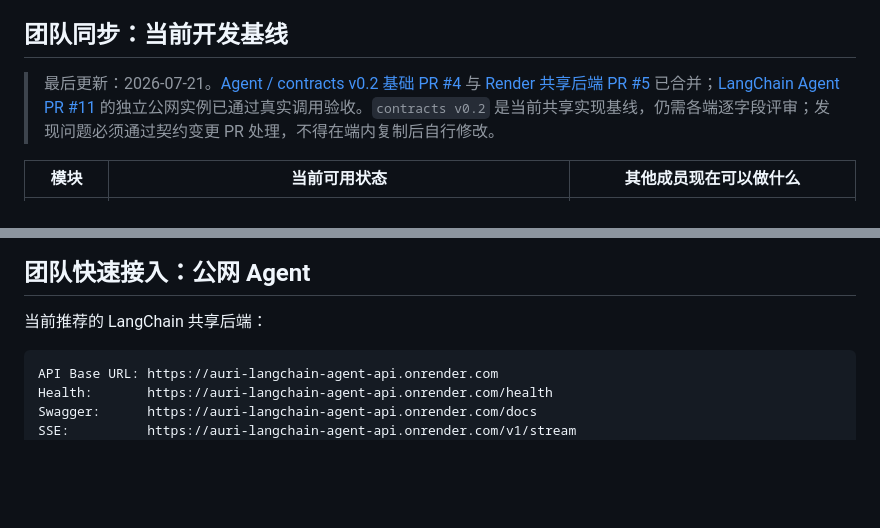
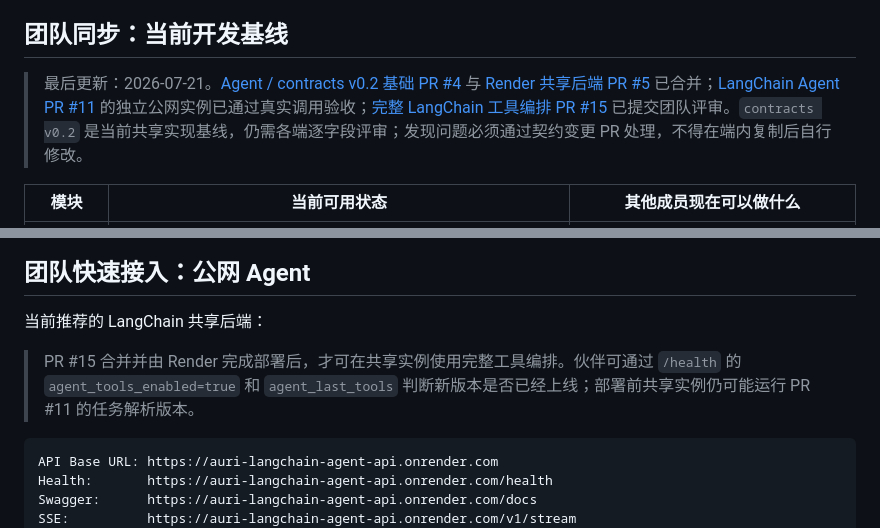
Before and after one commit to 954593946/pressure-takeover-agent, a Markdown page: README.md, 2 parts joined by grey strips. Rendered like a GitHub page; blank space fills up the shorter version.

Commit message:
docs: link full agent review

````diff
--- a/README.md
+++ b/README.md
@@ -12,7 +12,7 @@ AURI 是一个面向车机、手机与腕上设备的多端 Agent。它在驾驶
 
 ## 团队同步：当前开发基线
 
-> 最后更新：2026-07-21。[Agent / contracts v0.2 基础 PR #4](https://github.com/954593946/pressure-takeover-agent/pull/4) 与 [Render 共享后端 PR #5](https://github.com/954593946/pressure-takeover-agent/pull/5) 已合并；[LangChain Agent PR #11](https://github.com/954593946/pressure-takeover-agent/pull/11) 的独立公网实例已通过真实调用验收。`contracts v0.2` 是当前共享实现基线，仍需各端逐字段评审；发现问题必须通过契约变更 PR 处理，不得在端内复制后自行修改。
+> 最后更新：2026-07-21。[Agent / contracts v0.2 基础 PR #4](https://github.com/954593946/pressure-takeover-agent/pull/4) 与 [Render 共享后端 PR #5](https://github.com/954593946/pressure-takeover-agent/pull/5) 已合并；[LangChain Agent PR #11](https://github.com/954593946/pressure-takeover-agent/pull/11) 的独立公网实例已通过真实调用验收；[完整 LangChain 工具编排 PR #15](https://github.com/954593946/pressure-takeover-agent/pull/15) 已提交团队评审。`contracts v0.2` 是当前共享实现基线，仍需各端逐字段评审；发现问题必须通过契约变更 PR 处理，不得在端内复制后自行修改。
 
 | 模块 | 当前可用状态 | 其他成员现在可以做什么 |
 |---|---|---|
@@ -25,6 +25,8 @@ AURI 是一个面向车机、手机与腕上设备的多端 Agent。它在驾驶
 ## 团队快速接入：公网 Agent
 
 当前推荐的 LangChain 共享后端：
+
+> PR #15 合并并由 Render 完成部署后，才可在共享实例使用完整工具编排。伙伴可通过 `/health` 的 `agent_tools_enabled=true` 和 `agent_last_tools` 判断新版本是否已经上线；部署前共享实例仍可能运行 PR #11 的任务解析版本。
 
 ```text
 API Base URL: https://auri-langchain-agent-api.onrender.com
````
